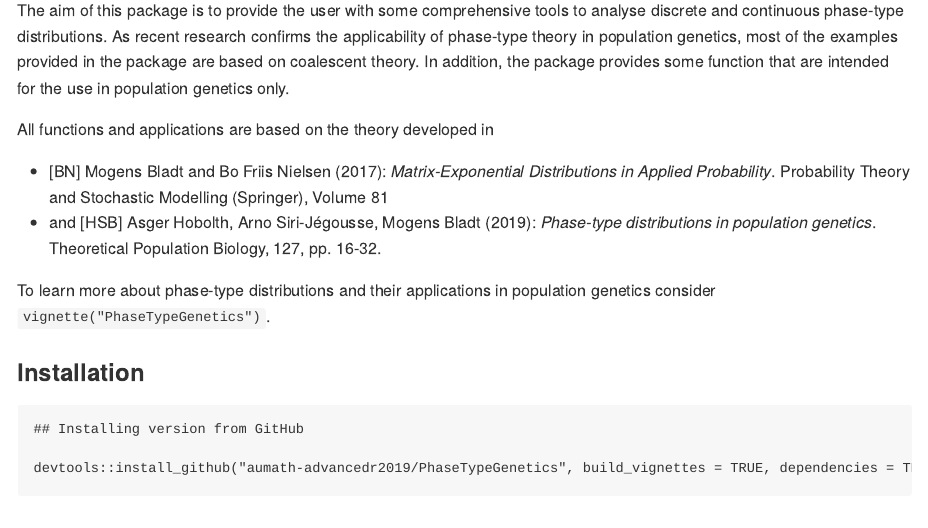
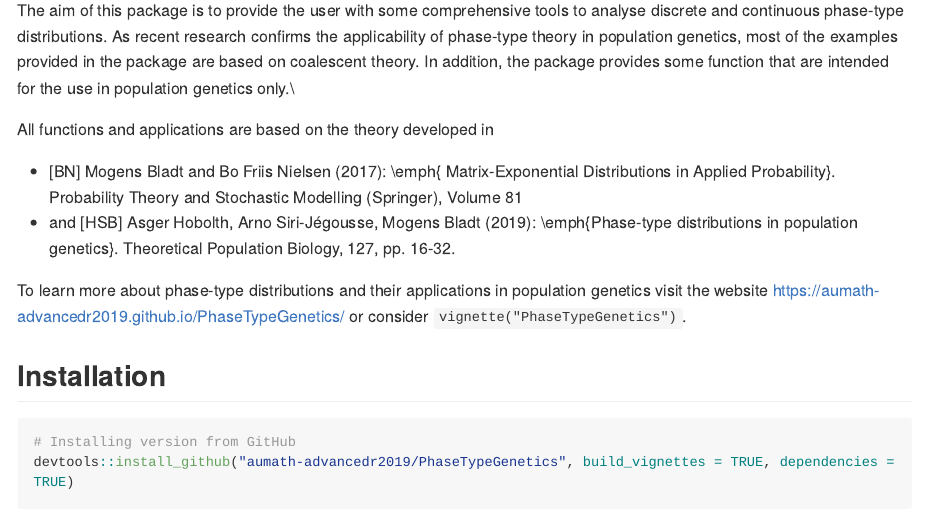
Before and after one commit to aumath-advancedr2019/PhaseTypeGenetics, an R Markdown document (README.Rmd): the page in a window 1100 px wide, from 110 px down. The pictures show the output file README.md that the author committed with the source, drawn offline in the style of GitHub; long lines of code are wrapped; badge pictures from the web are left out.

Commit message:
Changing the URL

````diff
--- a/README.Rmd
+++ b/README.Rmd
@@ -1,4 +1,3 @@
 ---
-title: "PhaseTypeGenetics"
-output: html_document
+output: github_document
 ---
@@ -23,11 +25,10 @@ All functions and applications are based on the theory developed in
   \emph{Phase-type distributions in population genetics}.
   Theoretical Population Biology, 127, pp. 16-32.
 
-To learn more about phase-type distributions and their applications in population genetics consider `vignette("PhaseTypeGenetics")`.
+To learn more about phase-type distributions and their applications in population genetics visit the website <https://aumath-advancedr2019.github.io/PhaseTypeGenetics/> or consider `vignette("PhaseTypeGenetics")`.
 
-### Installation
+## Installation
 
 ```{r, eval=FALSE}
-## Installing version from GitHub
-
+# Installing version from GitHub
 devtools::install_github("aumath-advancedr2019/PhaseTypeGenetics", build_vignettes = TRUE, dependencies = TRUE)
````
Also changed, not shown: NEWS.md (+1 -1 lines), README.md, README.Rmd (14 more changed lines), 1 other file.
